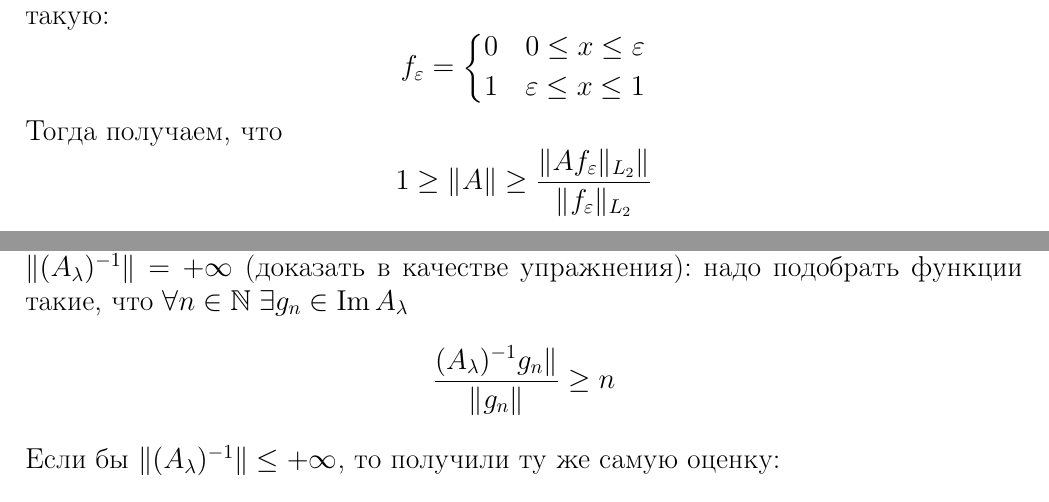
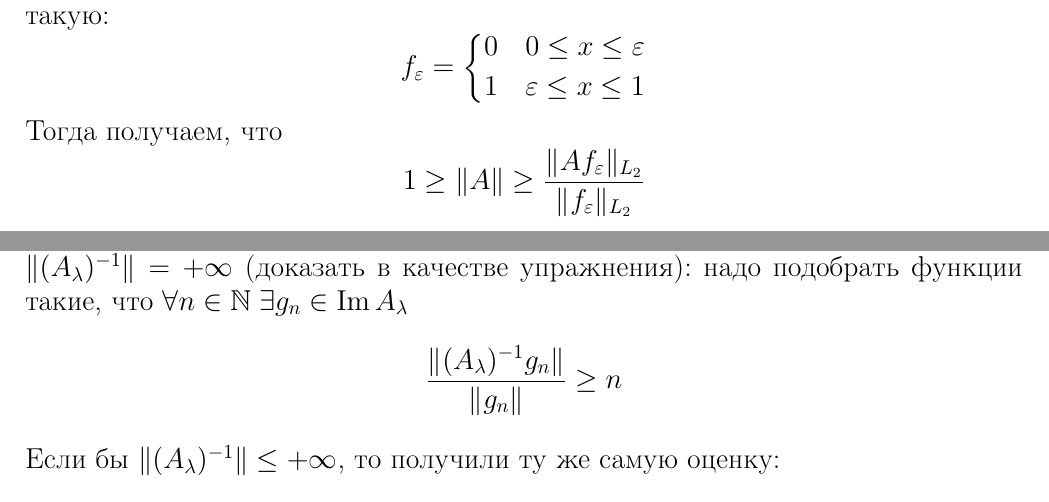
Before and after one commit to Stuv7CB/Lecture, a LaTeX document (Лекция 4/4.tex): two parts of pages 3 and 5 of 11, joined at a grey line, cut so that both start at the same text. Compiled offline with pdfLaTeX.

Commit message:
Исправление в лекции 4

```diff
--- a/Лекция 4/4.tex
+++ b/Лекция 4/4.tex
@@ -184,7 +184,7 @@
     $$
     Тогда получаем, что
     $$
-    1 \ge \|A\| \ge \dfrac{\|A f_\varepsilon\|_{L_2}\|}{\|f_\varepsilon\|
+    1 \ge \|A\| \ge \dfrac{\|A f_\varepsilon\|_{L_2}}{\|f_\varepsilon\|
     _{L_2}}
     $$
     Выписываем явный вид нормы
@@ -258,7 +258,7 @@
     упражнения): надо подобрать функции такие, что
     $\forall n \in \mathbb N\; \exists g_n \in \Im \Al$
     $$
-    \dfrac{\Alo g_n\|}{\|g_n\|} \ge n
+    \dfrac{\|\Alo g_n\|}{\|g_n\|} \ge n
     $$
     Если бы $\|\Alo\| \le +\infty$, то получили ту же самую оценку:
     $$
```
Also changed, not shown: Лекция 4/4.pdf, Лекция 4/4.tex (4 more changed lines).
